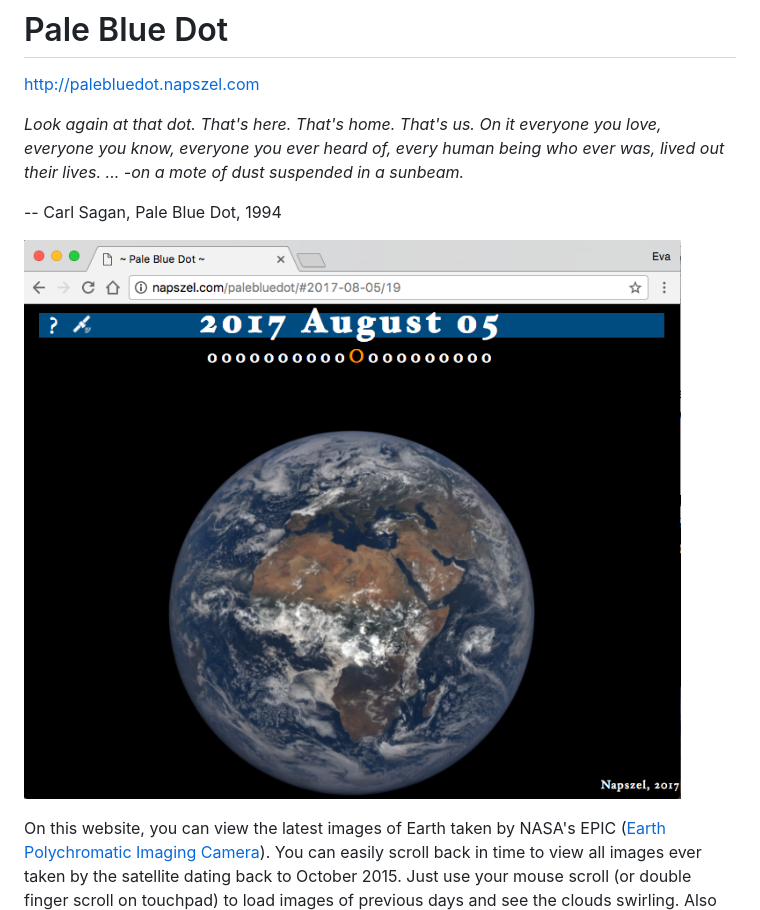
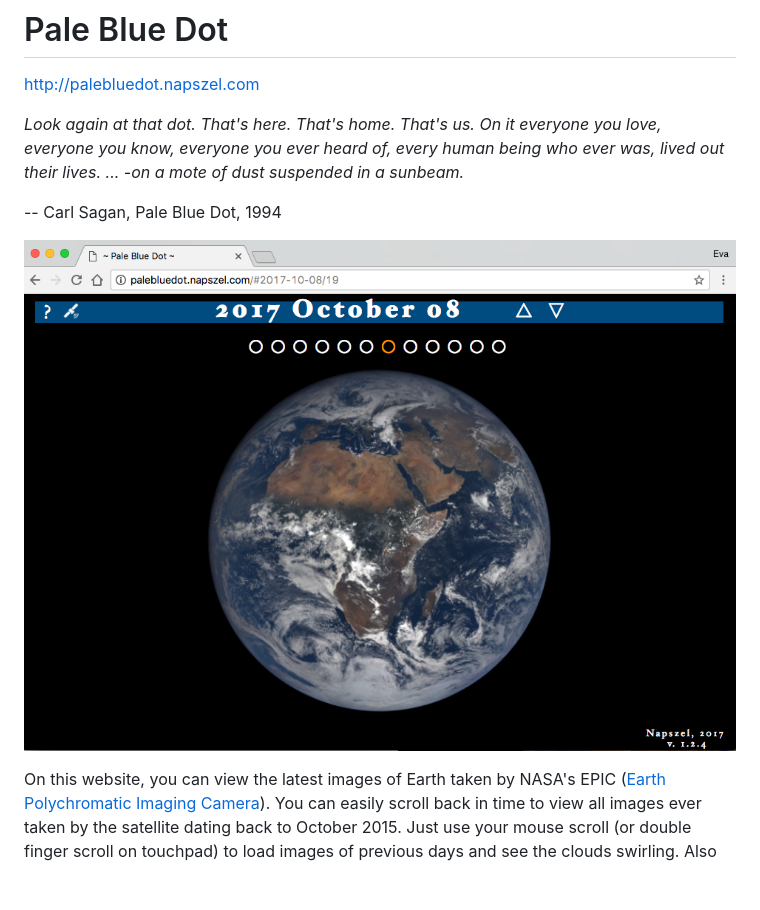
Before and after one commit to NASADatanauts/PaleBlueDot, a Markdown page: README.md, the part around the change. Drawn GitHub-style; pictures changed too: palebluedot.png (deleted), palebluedot_website.png (added); blank space fills up the shorter version.

Commit message:
New screenshot added for website. Updated the readme too.

```diff
--- a/README.md
+++ b/README.md
@@ -6,7 +6,7 @@ _Look again at that dot. That's here. That's home. That's us. On it everyone you
 
 -- Carl Sagan, Pale Blue Dot, 1994
 
-![image](palebluedot.png "Pale Blue Dot website")
+![image](palebluedot_website.png "Pale Blue Dot website")
 
 On this website, you can view the latest images of Earth taken by NASA's EPIC ([Earth Polychromatic Imaging Camera](https://epic.gsfc.nasa.gov/epic)). You can easily scroll back in time to view all images ever taken by the satellite dating back to October 2015. Just use your mouse scroll (or double finger scroll on touchpad) to load images of previous days and see the clouds swirling. Also click and drag left and right to rotate Earth.
 
```
